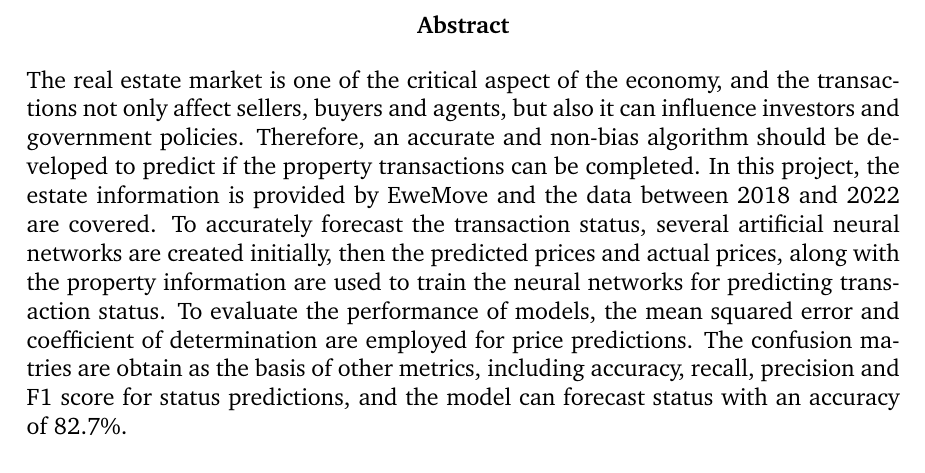
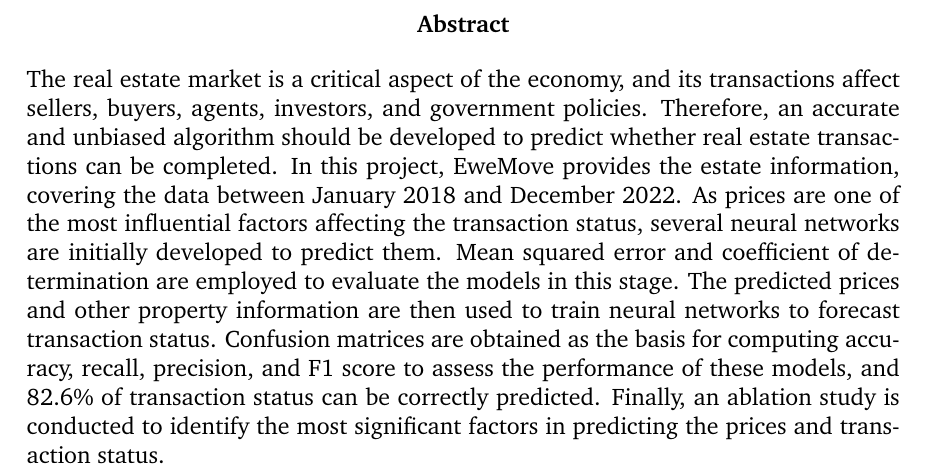
Before and after one commit to luowx0905/Individual-Project, a LaTeX thesis (Final Report/main.tex): part of page 3 of 66, cut so that both start at the same text. Compiled offline with pdfLaTeX.

Commit message:
Final report
abstract

```diff
--- a/Final Report/main.tex
+++ b/Final Report/main.tex
@@ -36,7 +36,7 @@
 
 %%%%%%%%%%%%%%%%%%%%%%%%%%%%%%%%%%%%
 \begin{abstract}
-The real estate market is one of the critical aspect of the economy, and the transactions not only affect sellers, buyers and agents, but also it can influence investors and government policies. Therefore, an accurate and non-bias algorithm should be developed to predict if the property transactions can be completed. In this project, the estate information is provided by EweMove and the data between 2018 and 2022 are covered. To accurately forecast the transaction status, several artificial neural networks are created initially, then the predicted prices and actual prices, along with the property information are used to train the neural networks for predicting transaction status. To evaluate the performance of models, the mean squared error and coefficient of determination are employed for price predictions. The confusion matries are obtain as the basis of other metrics, including accuracy, recall, precision and F1 score for status predictions, and the model can forecast status with an accuracy of 82.7\%.
+The real estate market is a critical aspect of the economy, and its transactions affect sellers, buyers, agents, investors, and government policies. Therefore, an accurate and unbiased algorithm should be developed to predict whether real estate transactions can be completed. In this project, EweMove provides the estate information, covering the data between January 2018 and December 2022. As prices are one of the most influential factors affecting the transaction status, several neural networks are initially developed to predict them. Mean squared error and coefficient of determination are employed to evaluate the models in this stage. The predicted prices and other property information are then used to train neural networks to forecast transaction status. Confusion matrices are obtained as the basis for computing accuracy, recall, precision, and F1 score to assess the performance of these models, and 82.6\% of transaction status can be correctly predicted. Finally, an ablation study is conducted to identify the most significant factors in predicting the prices and transaction status.
 \end{abstract}
 
 \cleardoublepage
```
Also changed, not shown: 2 other files.
